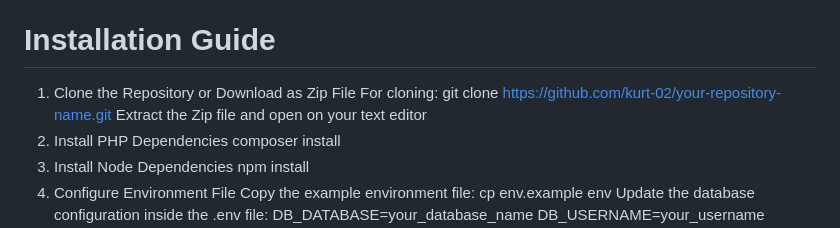
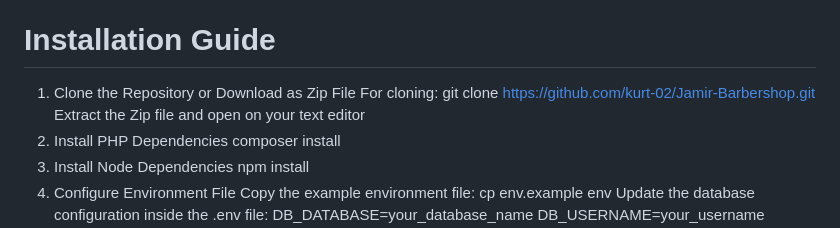
Before and after one commit to kurt-02/Jamir-Barbershop, a Markdown page: README.md, the part around the change. Drawn GitHub-style.

```diff
--- a/README.md
+++ b/README.md
@@ -198,7 +198,7 @@ Before running the project, make sure you have the following installed:
 # Installation Guide
 
 1. Clone the Repository or Download as Zip File
-       For cloning: git clone https://github.com/kurt-02/your-repository-name.git
+       For cloning: git clone https://github.com/kurt-02/Jamir-Barbershop.git
        Extract the Zip file and open on your text editor
 2. Install PHP Dependencies
        composer install
```
